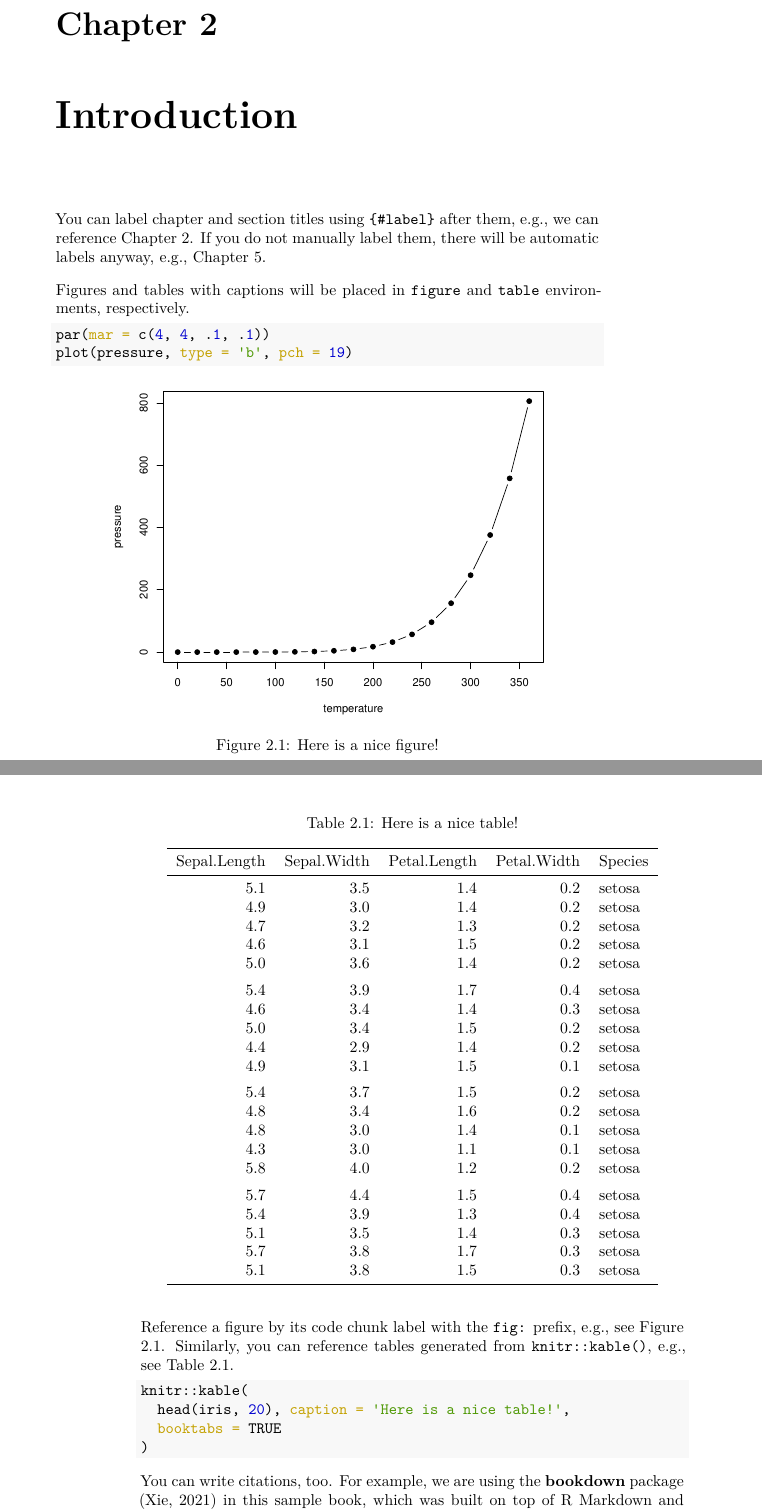
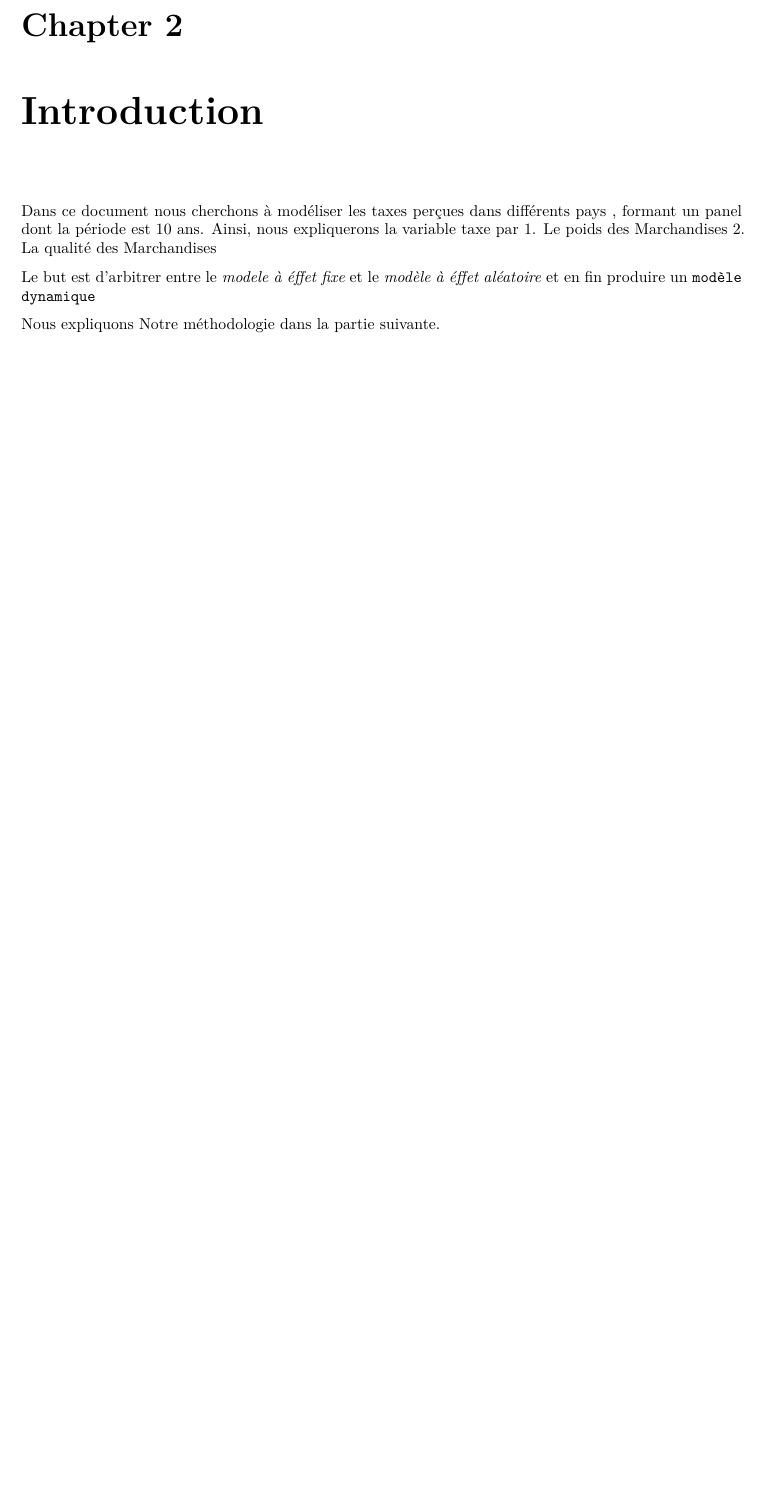
Before and after one commit to mulekyaschadra/Panel_Analyses_Report_Dav, a LaTeX thesis (docs/panel-analyses-book.tex): two parts of pages 7 and 8 of 29 before the commit and part of page 7 of 27 after it, the two joined at a grey line, cut so that both start at the same text, the shorter picture padded with empty space. The pictures show the PDF file docs/panel-analyses-book.pdf that the author committed with the source.

Commit message:
Contextualisation indro et finalisation modele à effet fixe

```diff
--- a/docs/panel-analyses-book.tex
+++ b/docs/panel-analyses-book.tex
@@ -154,73 +157,14 @@ Nous avions utilisé XeLaTeX pour compiler ce document en PDF.
 \hypertarget{intro}{%
 \chapter{Introduction}\label{intro}}
 
-You can label chapter and section titles using \texttt{\{\#label\}} after them, e.g., we can reference Chapter \ref{intro}. If you do not manually label them, there will be automatic labels anyway, e.g., Chapter \ref{methods}.
-
-Figures and tables with captions will be placed in \texttt{figure} and \texttt{table} environments, respectively.
-
-\begin{Shaded}
-\begin{Highlighting}[]
-\FunctionTok{par}\NormalTok{(}\AttributeTok{mar =} \FunctionTok{c}\NormalTok{(}\DecValTok{4}\NormalTok{, }\DecValTok{4}\NormalTok{, .}\DecValTok{1}\NormalTok{, .}\DecValTok{1}\NormalTok{))}
-\FunctionTok{plot}\NormalTok{(pressure, }\AttributeTok{type =} \StringTok{\textquotesingle{}b\textquotesingle{}}\NormalTok{, }\AttributeTok{pch =} \DecValTok{19}\NormalTok{)}
-\end{Highlighting}
-\end{Shaded}
-
-\begin{figure}
-
-{\centering \includegraphics[width=0.8\linewidth]{panel-analyses-book_files/figure-latex/nice-fig-1}
-
-}
-
-\caption{Here is a nice figure!}\label{fig:nice-fig}
-\end{figure}
-
-Reference a figure by its code chunk label with the \texttt{fig:} prefix, e.g., see Figure \ref{fig:nice-fig}. Similarly, you can reference tables generated from \texttt{knitr::kable()}, e.g., see Table \ref{tab:nice-tab}.
-
-\begin{Shaded}
-\begin{Highlighting}[]
-\NormalTok{knitr}\SpecialCharTok{::}\FunctionTok{kable}\NormalTok{(}
-  \FunctionTok{head}\NormalTok{(iris, }\DecValTok{20}\NormalTok{), }\AttributeTok{caption =} \StringTok{\textquotesingle{}Here is a nice table!\textquotesingle{}}\NormalTok{,}
-  \AttributeTok{booktabs =} \ConstantTok{TRUE}
-\NormalTok{)}
-\end{Highlighting}
-\end{Shaded}
-
-\begin{table}
-
-\caption{\label{tab:nice-tab}Here is a nice table!}
-\centering
-\begin{tabular}[t]{rrrrl}
-\toprule
-Sepal.Length & Sepal.Width & Petal.Length & Petal.Width & Species\\
-\midrule
-5.1 & 3.5 & 1.4 & 0.2 & setosa\\
-4.9 & 3.0 & 1.4 & 0.2 & setosa\\
-4.7 & 3.2 & 1.3 & 0.2 & setosa\\
-4.6 & 3.1 & 1.5 & 0.2 & setosa\\
-5.0 & 3.6 & 1.4 & 0.2 & setosa\\
-\addlinespace
-5.4 & 3.9 & 1.7 & 0.4 & setosa\\
-4.6 & 3.4 & 1.4 & 0.3 & setosa\\
-5.0 & 3.4 & 1.5 & 0.2 & setosa\\
-4.4 & 2.9 & 1.4 & 0.2 & setosa\\
-4.9 & 3.1 & 1.5 & 0.1 & setosa\\
-\addlinespace
-5.4 & 3.7 & 1.5 & 0.2 & setosa\\
-4.8 & 3.4 & 1.6 & 0.2 & setosa\\
-4.8 & 3.0 & 1.4 & 0.1 & setosa\\
-4.3 & 3.0 & 1.1 & 0.1 & setosa\\
-5.8 & 4.0 & 1.2 & 0.2 & setosa\\
-\addlinespace
-5.7 & 4.4 & 1.5 & 0.4 & setosa\\
-5.4 & 3.9 & 1.3 & 0.4 & setosa\\
-5.1 & 3.5 & 1.4 & 0.3 & setosa\\
-5.7 & 3.8 & 1.7 & 0.3 & setosa\\
-5.1 & 3.8 & 1.5 & 0.3 & setosa\\
-\bottomrule
-\end{tabular}
-\end{table}
-
-You can write citations, too. For example, we are using the \textbf{bookdown} package \citep{R-bookdown} in this sample book, which was built on top of R Markdown and \textbf{knitr} \citep{xie2015}.
+Dans ce document nous cherchons à modéliser les taxes perçues dans différents pays , formant un panel dont la période est 10 ans.
+Ainsi, nous expliquerons la variable taxe par
+1. Le poids des Marchandises
+2. La qualité des Marchandises
+
+Le but est d'arbitrer entre le \emph{modele à éffet fixe} et le \emph{modèle à éffet aléatoire} et en fin produire un \texttt{modèle\ dynamique}
+
+Nous expliquons Notre méthodologie dans la partie suivante.
 
 \hypertarget{literature}{%
 \chapter{Literature}\label{literature}}
```
Also changed, not shown: docs/reference-keys.txt (+1 -2 lines), preamble.tex (+3 -0 lines), _bookdown_files/panel-analyses-book_files/figure-latex/nice-fig-1.pdf, docs/panel-analyses-book.pdf, docs/panel-analyses-book.tex (118 more changed lines), 13 other files.
